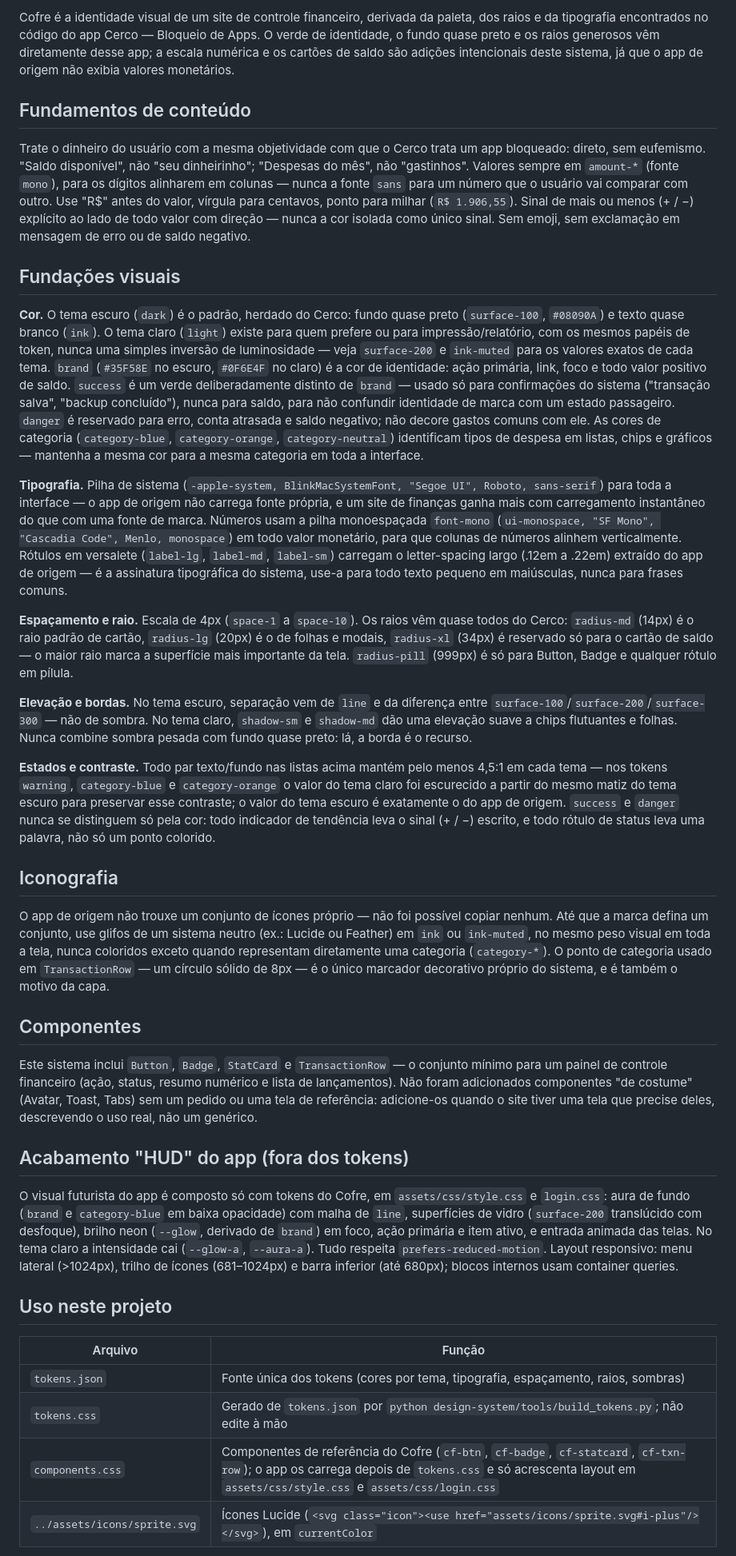
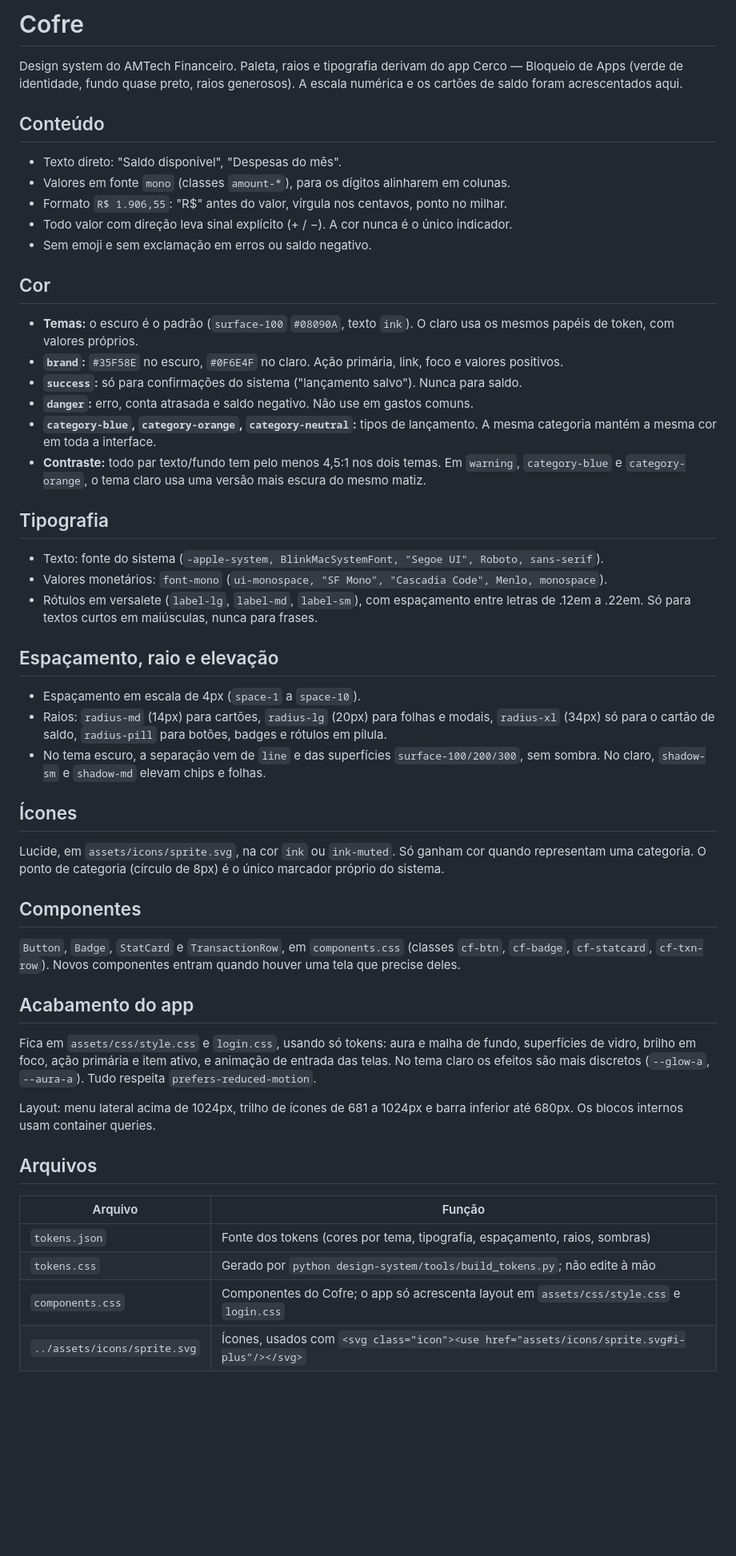
Before and after one commit to Maycon-Silva2500/controle-financeiro, a Markdown page: design-system/README.md, the part around one of its changes. Shown at 80% size. Rendered like a GitHub page; blank space fills up the shorter version.

Commit message:
docs: reescreve o README do design system
Texto mais curto e em tópicos; remove o link para o artefato de origem.

Co-Authored-By: Claude Sonnet 5.5 <noreply@anthropic.com>

```diff
--- a/design-system/README.md
+++ b/design-system/README.md
@@ -1,39 +1,56 @@
-Cofre é a identidade visual de um site de controle financeiro, derivada da paleta, dos raios e da tipografia encontrados no código do app Cerco — Bloqueio de Apps. O verde de identidade, o fundo quase preto e os raios generosos vêm diretamente desse app; a escala numérica e os cartões de saldo são adições intencionais deste sistema, já que o app de origem não exibia valores monetários.
+# Cofre
 
-## Fundamentos de conteúdo
+Design system do AMTech Financeiro. Paleta, raios e tipografia derivam do app Cerco — Bloqueio de Apps (verde de identidade, fundo quase preto, raios generosos). A escala numérica e os cartões de saldo foram acrescentados aqui.
 
-Trate o dinheiro do usuário com a mesma objetividade com que o Cerco trata um app bloqueado: direto, sem eufemismo. "Saldo disponível", não "seu dinheirinho"; "Despesas do mês", não "gastinhos". Valores sempre em `amount-*` (fonte `mono`), para os dígitos alinharem em colunas — nunca a fonte `sans` para um número que o usuário vai comparar com outro. Use "R$" antes do valor, vírgula para centavos, ponto para milhar (`R$ 1.906,55`). Sinal de mais ou menos (+ / −) explícito ao lado de todo valor com direção — nunca a cor isolada como único sinal. Sem emoji, sem exclamação em mensagem de erro ou de saldo negativo.
+## Conteúdo
 
-## Fundações visuais
+- Texto direto: "Saldo disponível", "Despesas do mês".
+- Valores em fonte `mono` (classes `amount-*`), para os dígitos alinharem em colunas.
+- Formato `R$ 1.906,55`: "R$" antes do valor, vírgula nos centavos, ponto no milhar.
+- Todo valor com direção leva sinal explícito (+ / −). A cor nunca é o único indicador.
+- Sem emoji e sem exclamação em erros ou saldo negativo.
 
-**Cor.** O tema escuro (`dark`) é o padrão, herdado do Cerco: fundo quase preto (`surface-100`, `#08090A`) e texto quase branco (`ink`). O tema claro (`light`) existe para quem prefere ou para impressão/relatório, com os mesmos papéis de token, nunca uma simples inversão de luminosidade — veja `surface-200` e `ink-muted` para os valores exatos de cada tema. `brand` (`#35F58E` no escuro, `#0F6E4F` no claro) é a cor de identidade: ação primária, link, foco e todo valor positivo de saldo. `success` é um verde deliberadamente distinto de `brand` — usado só para confirmações do sistema ("transação salva", "backup concluído"), nunca para saldo, para não confundir identidade de marca com um estado passageiro. `danger` é reservado para erro, conta atrasada e saldo negativo; não decore gastos comuns com ele. As cores de categoria (`category-blue`, `category-orange`, `category-neutral`) identificam tipos de despesa em listas, chips e gráficos — mantenha a mesma cor para a mesma categoria em toda a interface.
+## Cor
 
-**Tipografia.** Pilha de sistema (`-apple-system, BlinkMacSystemFont, "Segoe UI", Roboto, sans-serif`) para toda a interface — o app de origem não carrega fonte própria, e um site de finanças ganha mais com carregamento instantâneo do que com uma fonte de marca. Números usam a pilha monoespaçada `font-mono` (`ui-monospace, "SF Mono", "Cascadia Code", Menlo, monospace`) em todo valor monetário, para que colunas de números alinhem verticalmente. Rótulos em versalete (`label-lg`, `label-md`, `label-sm`) carregam o letter-spacing largo (.12em a .22em) extraído do app de origem — é a assinatura tipográfica do sistema, use-a para todo texto pequeno em maiúsculas, nunca para frases comuns.
+- **Temas:** o escuro é o padrão (`surface-100` `#08090A`, texto `ink`). O claro usa os mesmos papéis de token, com valores próprios.
+- **`brand`:** `#35F58E` no escuro, `#0F6E4F` no claro. Ação primária, link, foco e valores positivos.
+- **`success`:** só para confirmações do sistema ("lançamento salvo"). Nunca para saldo.
+- **`danger`:** erro, conta atrasada e saldo negativo. Não use em gastos comuns.
+- **`category-blue`, `category-orange`, `category-neutral`:** tipos de lançamento. A mesma categoria mantém a mesma cor em toda a interface.
+- **Contraste:** todo par texto/fundo tem pelo menos 4,5:1 nos dois temas. Em `warning`, `category-blue` e `category-orange`, o tema claro usa uma versão mais escura do mesmo matiz.
 
-**Espaçamento e raio.** Escala de 4px (`space-1` a `space-10`). Os raios vêm quase todos do Cerco: `radius-md` (14px) é o raio padrão de cartão, `radius-lg` (20px) é o de folhas e modais, `radius-xl` (34px) é reservado só para o cartão de saldo — o maior raio marca a superfície mais importante da tela. `radius-pill` (999px) é só para Button, Badge e qualquer rótulo em pílula.
+## Tipografia
 
-**Elevação e bordas.** No tema escuro, separação vem de `line` e da diferença entre `surface-100`/`surface-200`/`surface-300` — não de sombra. No tema claro, `shadow-sm` e `shadow-md` dão uma elevação suave a chips flutuantes e folhas. Nunca combine sombra pesada com fundo quase preto: lá, a borda é o recurso.
+- Texto: fonte do sistema (`-apple-system, BlinkMacSystemFont, "Segoe UI", Roboto, sans-serif`).
+- Valores monetários: `font-mono` (`ui-monospace, "SF Mono", "Cascadia Code", Menlo, monospace`).
+- Rótulos em versalete (`label-lg`, `label-md`, `label-sm`), com espaçamento entre letras de .12em a .22em. Só para textos curtos em maiúsculas, nunca para frases.
 
-**Estados e contraste.** Todo par texto/fundo nas listas acima mantém pelo menos 4,5:1 em cada tema — nos tokens `warning`, `category-blue` e `category-orange` o valor do tema claro foi escurecido a partir do mesmo matiz do tema escuro para preservar esse contraste; o valor do tema escuro é exatamente o do app de origem. `success` e `danger` nunca se distinguem só pela cor: todo indicador de tendência leva o sinal (+ / −) escrito, e todo rótulo de status leva uma palavra, não só um ponto colorido.
+## Espaçamento, raio e elevação
 
-## Iconografia
+- Espaçamento em escala de 4px (`space-1` a `space-10`).
+- Raios: `radius-md` (14px) para cartões, `radius-lg` (20px) para folhas e modais, `radius-xl` (34px) só para o cartão de saldo, `radius-pill` para botões, badges e rótulos em pílula.
+- No tema escuro, a separação vem de `line` e das superfícies `surface-100/200/300`, sem sombra. No claro, `shadow-sm` e `shadow-md` elevam chips e folhas.
 
-O app de origem não trouxe um conjunto de ícones próprio — não foi possível copiar nenhum. Até que a marca defina um conjunto, use glifos de um sistema neutro (ex.: Lucide ou Feather) em `ink` ou `ink-muted`, no mesmo peso visual em toda a tela, nunca coloridos exceto quando representam diretamente uma categoria (`category-*`). O ponto de categoria usado em `TransactionRow` — um círculo sólido de 8px — é o único marcador decorativo próprio do sistema, e é também o motivo da capa.
+## Ícones
+
+Lucide, em `assets/icons/sprite.svg`, na cor `ink` ou `ink-muted`. Só ganham cor quando representam uma categoria. O ponto de categoria (círculo de 8px) é o único marcador próprio do sistema.
 
 ## Componentes
 
-Este sistema inclui `Button`, `Badge`, `StatCard` e `TransactionRow` — o conjunto mínimo para um painel de controle financeiro (ação, status, resumo numérico e lista de lançamentos). Não foram adicionados componentes "de costume" (Avatar, Toast, Tabs) sem um pedido ou uma tela de referência: adicione-os quando o site tiver uma tela que precise deles, descrevendo o uso real, não um genérico.
+`Button`, `Badge`, `StatCard` e `TransactionRow`, em `components.css` (classes `cf-btn`, `cf-badge`, `cf-statcard`, `cf-txn-row`). Novos componentes entram quando houver uma tela que precise deles.
 
-## Acabamento "HUD" do app (fora dos tokens)
+## Acabamento do app
 
-O visual futurista do app é composto só com tokens do Cofre, em `assets/css/style.css` e `login.css`: aura de fundo (`brand` e `category-blue` em baixa opacidade) com malha de `line`, superfícies de vidro (`surface-200` translúcido com desfoque), brilho neon (`--glow`, derivado de `brand`) em foco, ação primária e item ativo, e entrada animada das telas. No tema claro a intensidade cai (`--glow-a`, `--aura-a`). Tudo respeita `prefers-reduced-motion`. Layout responsivo: menu lateral (>1024px), trilho de ícones (681–1024px) e barra inferior (até 680px); blocos internos usam container queries.
+Fica em `assets/css/style.css` e `login.css`, usando só tokens: aura e malha de fundo, superfícies de vidro, brilho em foco, ação primária e item ativo, e animação de entrada das telas. No tema claro os efeitos são mais discretos (`--glow-a`, `--aura-a`). Tudo respeita `prefers-reduced-motion`.
 
-## Uso neste projeto
+Layout: menu lateral acima de 1024px, trilho de ícones de 681 a 1024px e barra inferior até 680px. Os blocos internos usam container queries.
+
+## Arquivos
 
 | Arquivo | Função |
 |---|---|
-| `tokens.json` | Fonte única dos tokens (cores por tema, tipografia, espaçamento, raios, sombras) |
-| `tokens.css` | Gerado de `tokens.json` por `python design-system/tools/build_tokens.py`; não edite à mão |
-| `components.css` | Componentes de referência do Cofre (`cf-btn`, `cf-badge`, `cf-statcard`, `cf-txn-row`); o app os carrega depois de `tokens.css` e só acrescenta layout em `assets/css/style.css` e `assets/css/login.css` |
-| `../assets/icons/sprite.svg` | Ícones Lucide (`<svg class="icon"><use href="assets/icons/sprite.svg#i-plus"/></svg>`), em `currentColor` |
+| `tokens.json` | Fonte dos tokens (cores por tema, tipografia, espaçamento, raios, sombras) |
+| `tokens.css` | Gerado por `python design-system/tools/build_tokens.py`; não edite à mão |
+| `components.css` | Componentes do Cofre; o app só acrescenta layout em `assets/css/style.css` e `login.css` |
+| `../assets/icons/sprite.svg` | Ícones, usados com `<svg class="icon"><use href="assets/icons/sprite.svg#i-plus"/></svg>` |
 
```
Also changed, not shown: other parts of design-system/README.md (+1 -3 lines).
